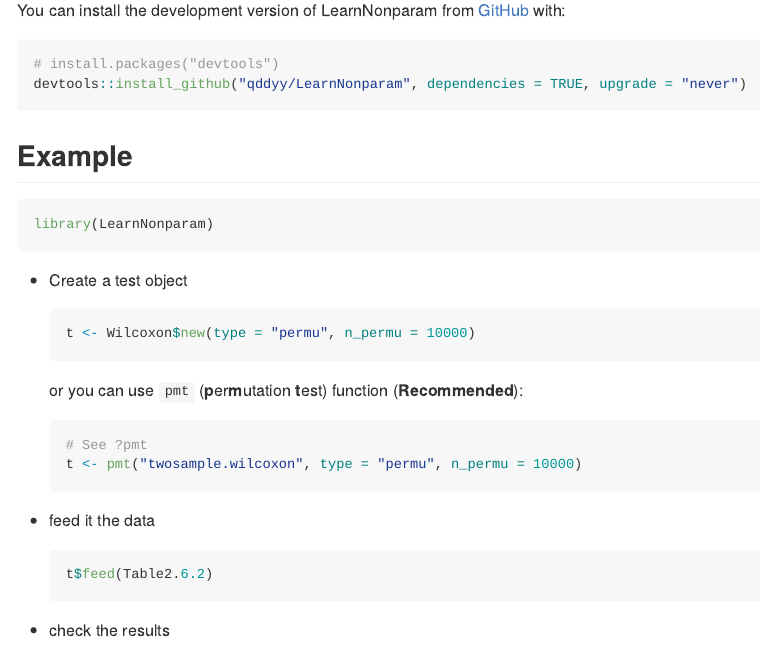
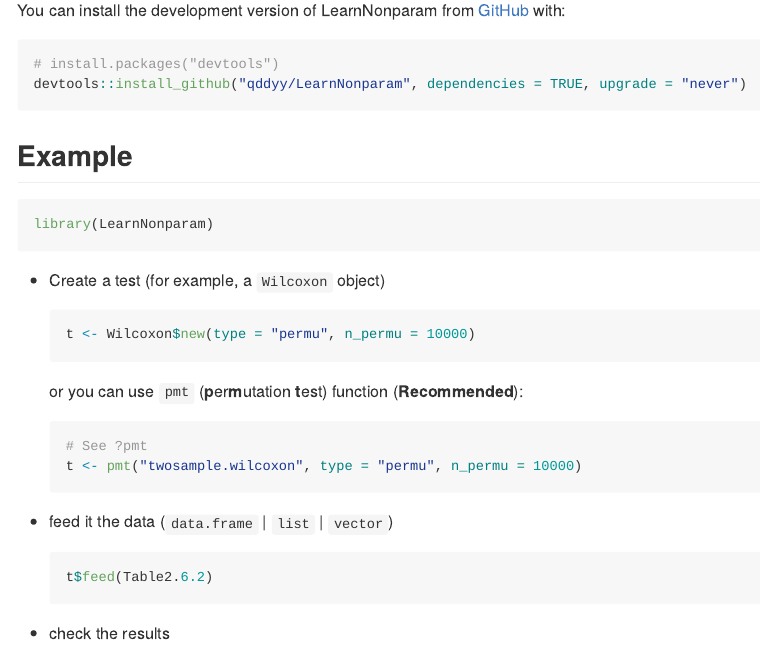
Before and after one commit to qddyy/LearnNonparam, an R Markdown document (README.Rmd): the page in a window 1100 px wide, from 220 px down. The pictures show the output file README.md that the author committed with the source, drawn offline in the style of GitHub; badge pictures from the web are left out.

Commit message:
1.1.8 release

````diff
--- a/README.Rmd
+++ b/README.Rmd
@@ -36,7 +36,7 @@
 library(LearnNonparam)
 ```
 
-- Create a test object
+- Create a test (for example, a `Wilcoxon` object)
     ```{r}
     t <- Wilcoxon$new(type = "permu", n_permu = 10000)
     ```
@@ -47,7 +47,7 @@
     t <- pmt("twosample.wilcoxon", type = "permu", n_permu = 10000)
     ```
 
-- feed it the data
+- feed it the data (`data.frame` | `list` | `vector`)
     ```{r}
     t$feed(Table2.6.2)
     ```
````
Also changed, not shown: README.md, 5 other files.
